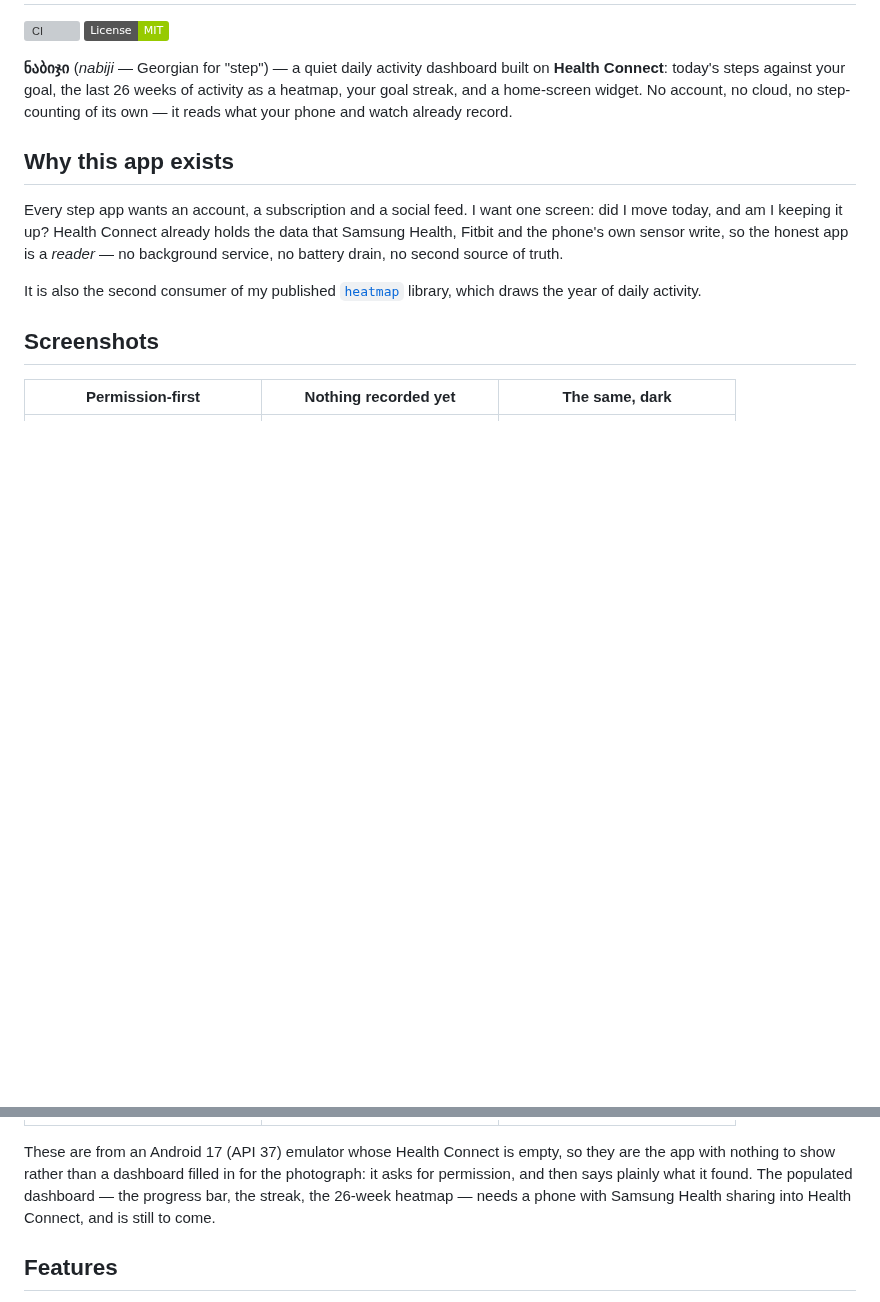
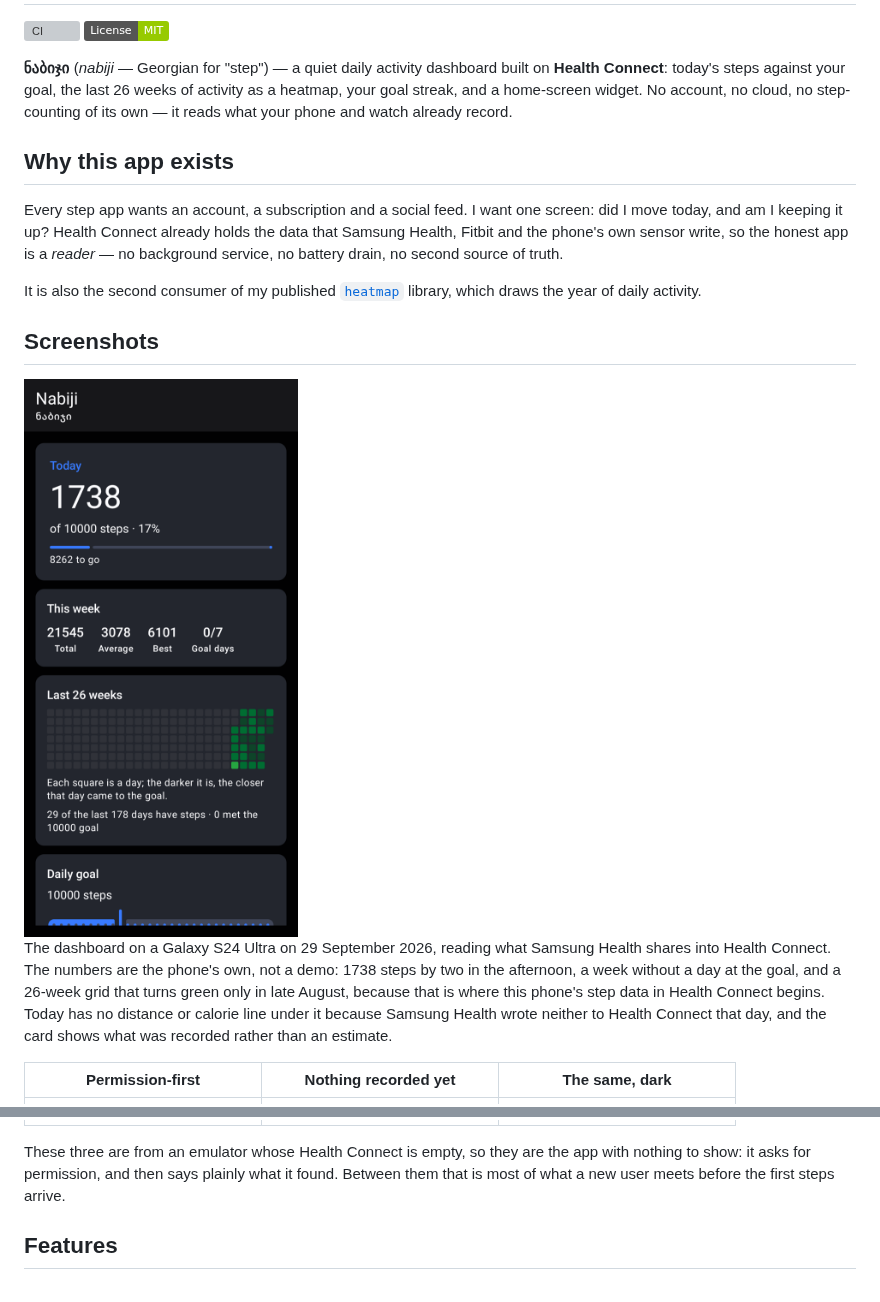
Before and after one commit to Meko123456/Nabiji, a Markdown page: README.md, 2 parts joined by grey strips. Rendered like a GitHub page; pictures changed too: docs/screenshots/dashboard-s24.png (added); badges without logos; blank space fills up the shorter version; grey boxes are pictures that could not be loaded.

Commit message:
README: the dashboard with real data, off the S24 Ultra
The screenshots so far were the empty states, and the populated dashboard
was "still to come". This is it: the S24 Ultra's own Samsung Health numbers
through Health Connect, taken today after the fixes that taking it turned
up. The picture used to say 1564 kcal next to 1738 steps and a goal of 9999.

The status and navigation bars are cropped off, which also keeps the
phone's notification icons out of the README. The file is 640 px wide and
shown at 320, so the numbers stay readable on a high-density screen. The
caption says what the picture cannot: why the grid is green only from late
August, and why there is no distance or calorie line under today's steps.

The three emulator shots stay, since what the app does with nothing to show
is still worth seeing. Their caption no longer names the emulator's Android
version.

```diff
--- a/README.md
+++ b/README.md
@@ -21,15 +21,23 @@ daily activity.
 
 ## Screenshots
 
+<img src="docs/screenshots/dashboard-s24.png" width="320" alt="Nabiji's dashboard on a Galaxy S24 Ultra: 1738 steps today, 17 percent of a 10000 step goal; 21545 steps this week with a best day of 6101; and a 26-week heatmap that is green only for the last five weeks">
+
+The dashboard on a Galaxy S24 Ultra on 29 September 2026, reading what Samsung Health
+shares into Health Connect. The numbers are the phone's own, not a demo: 1738 steps by
+two in the afternoon, a week without a day at the goal, and a 26-week grid that turns
+green only in late August, because that is where this phone's step data in Health
+Connect begins. Today has no distance or calorie line under it because Samsung Health
+wrote neither to Health Connect that day, and the card shows what was recorded rather
+than an estimate.
+
 | Permission-first | Nothing recorded yet | The same, dark |
 | --- | --- | --- |
 | ![Nabiji asking to be allowed to read steps in Health Connect](docs/screenshots/permission.png) | ![Nabiji explaining that Health Connect holds no steps for the last year](docs/screenshots/empty-light.png) | ![The same screen rendered in dark mode](docs/screenshots/empty-dark.png) |
 
-These are from an Android 17 (API 37) emulator whose Health Connect is empty, so they
-are the app with nothing to show rather than a dashboard filled in for the photograph:
-it asks for permission, and then says plainly what it found. The populated dashboard —
-the progress bar, the streak, the 26-week heatmap — needs a phone with Samsung Health
-sharing into Health Connect, and is still to come.
+These three are from an emulator whose Health Connect is empty, so they are the app
+with nothing to show: it asks for permission, and then says plainly what it found.
+Between them that is most of what a new user meets before the first steps arrive.
 
 ## Features
 
```
